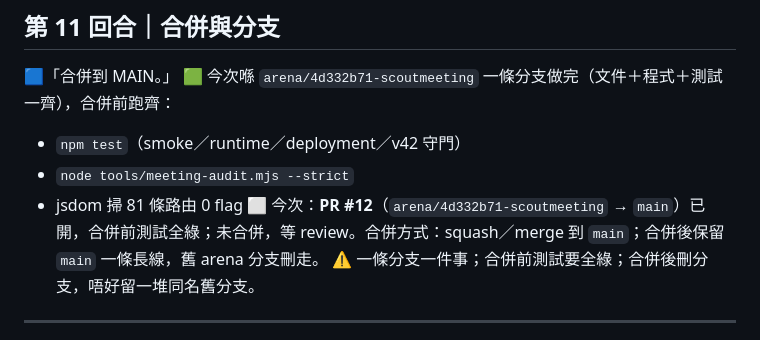
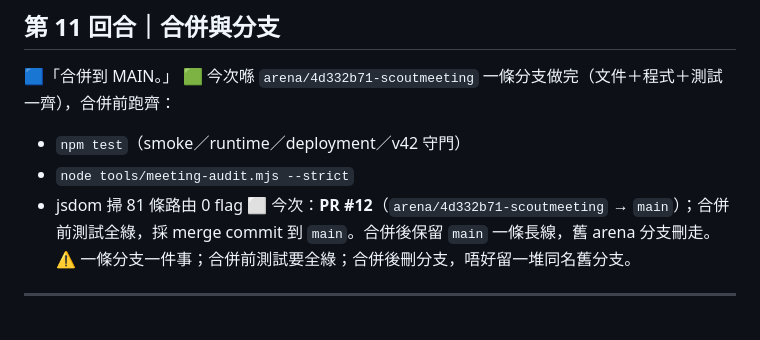
Before and after one commit to playerkousas-rgb/scoutmeeting, a Markdown page: docs/dialogue-align-20261022.md, the part around the change. Drawn GitHub-style.

Commit message:
docs: 第 11 回合改為合併流程記述
Co-authored-by: arena-agent <297053741+arena-agent@users.noreply.github.com>

```diff
--- a/docs/dialogue-align-20261022.md
+++ b/docs/dialogue-align-20261022.md
@@ -158,7 +158,7 @@
 - `npm test`（smoke／runtime／deployment／v42 守門）
 - `node tools/meeting-audit.mjs --strict`
 - jsdom 掃 81 條路由 0 flag
-⬜ 今次：**PR #12**（`arena/4d332b71-scoutmeeting` → `main`）已開，合併前測試全綠；未合併，等 review。合併方式：squash／merge 到 `main`；合併後保留 `main` 一條長線，舊 arena 分支刪走。
+⬜ 今次：**PR #12**（`arena/4d332b71-scoutmeeting` → `main`）；合併前測試全綠，採 merge commit 到 `main`。合併後保留 `main` 一條長線，舊 arena 分支刪走。
 ⚠️ 一條分支一件事；合併前測試要全綠；合併後刪分支，唔好留一堆同名舊分支。
 
 ---
```
